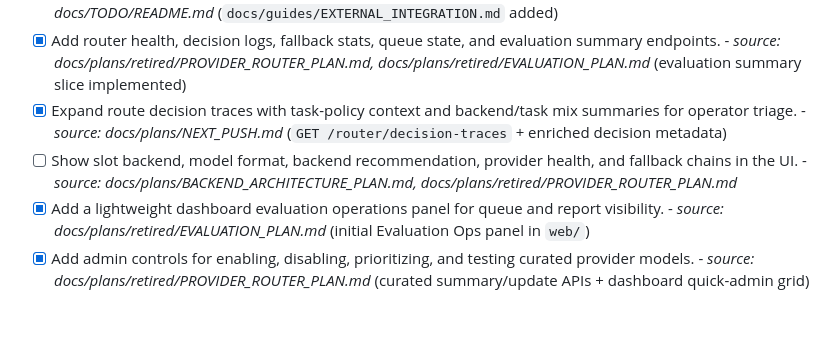
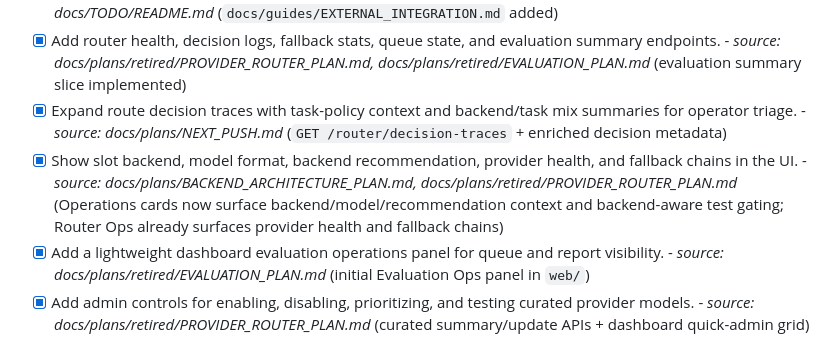
Before and after one commit to markingold/llm-manager, a Markdown page: docs/plans/ROADMAP.md, the part around the change. Drawn GitHub-style; blank space fills up the shorter version.

```diff
--- a/docs/plans/ROADMAP.md
+++ b/docs/plans/ROADMAP.md
@@ -67,7 +67,7 @@ Source-plan status update (2026-05-15):
 - [x] Document routed inference usage and evaluation-suite submission for external projects. - _source: docs/plans/retired/EVALUATION_PLAN.md, docs/plans/retired/PROVIDER_ROUTER_PLAN.md, docs/TODO/README.md_ (`docs/guides/EXTERNAL_INTEGRATION.md` added)
 - [x] Add router health, decision logs, fallback stats, queue state, and evaluation summary endpoints. - _source: docs/plans/retired/PROVIDER_ROUTER_PLAN.md, docs/plans/retired/EVALUATION_PLAN.md_ (evaluation summary slice implemented)
 - [x] Expand route decision traces with task-policy context and backend/task mix summaries for operator triage. - _source: docs/plans/NEXT_PUSH.md_ (`GET /router/decision-traces` + enriched decision metadata)
-- [ ] Show slot backend, model format, backend recommendation, provider health, and fallback chains in the UI. - _source: docs/plans/BACKEND_ARCHITECTURE_PLAN.md, docs/plans/retired/PROVIDER_ROUTER_PLAN.md_
+- [x] Show slot backend, model format, backend recommendation, provider health, and fallback chains in the UI. - _source: docs/plans/BACKEND_ARCHITECTURE_PLAN.md, docs/plans/retired/PROVIDER_ROUTER_PLAN.md_ (Operations cards now surface backend/model/recommendation context and backend-aware test gating; Router Ops already surfaces provider health and fallback chains)
 - [x] Add a lightweight dashboard evaluation operations panel for queue and report visibility. - _source: docs/plans/retired/EVALUATION_PLAN.md_ (initial Evaluation Ops panel in `web/`)
 - [x] Add admin controls for enabling, disabling, prioritizing, and testing curated provider models. - _source: docs/plans/retired/PROVIDER_ROUTER_PLAN.md_ (curated summary/update APIs + dashboard quick-admin grid)
 
```
Also changed, not shown: docs/plans/CHECKLIST.md (+2 -2 lines), docs/plans/NEXT_PUSH.md (+15 -14 lines).
